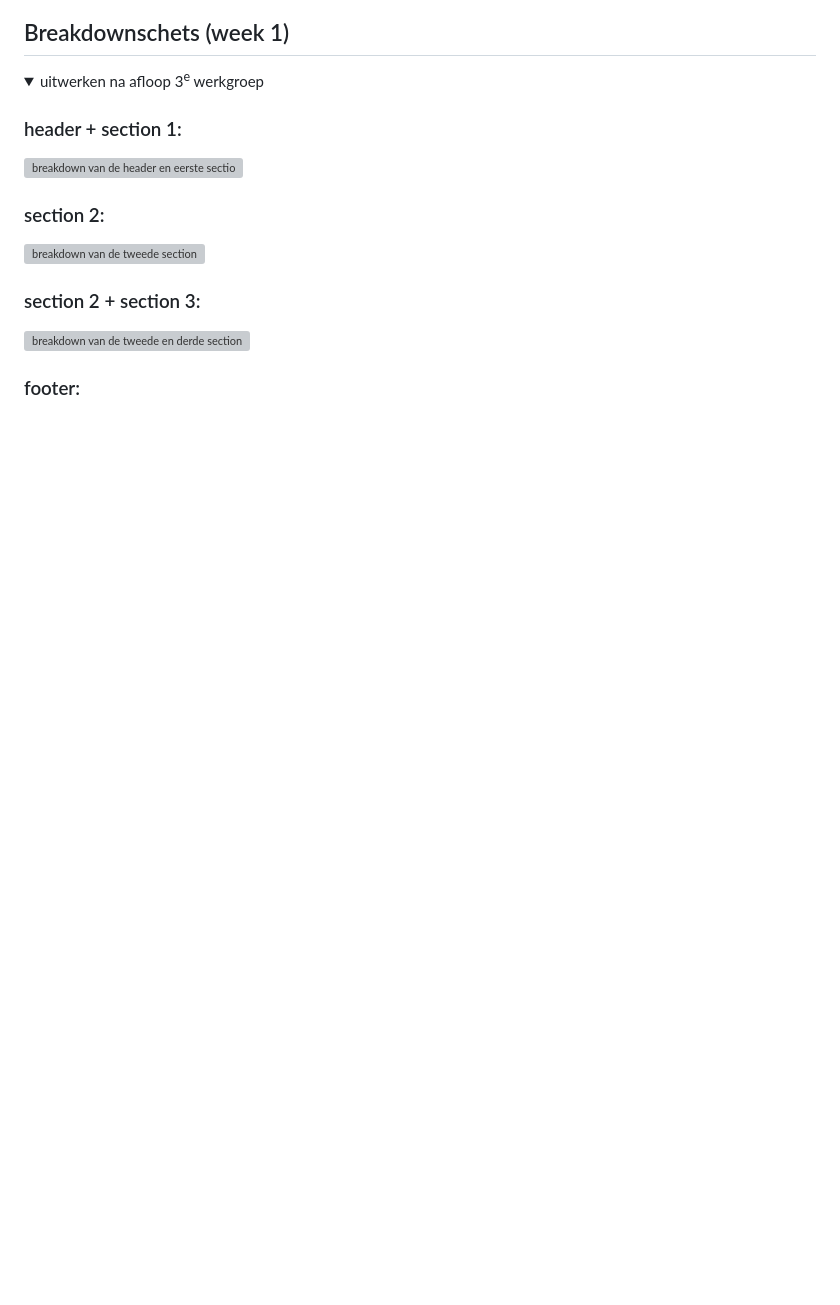
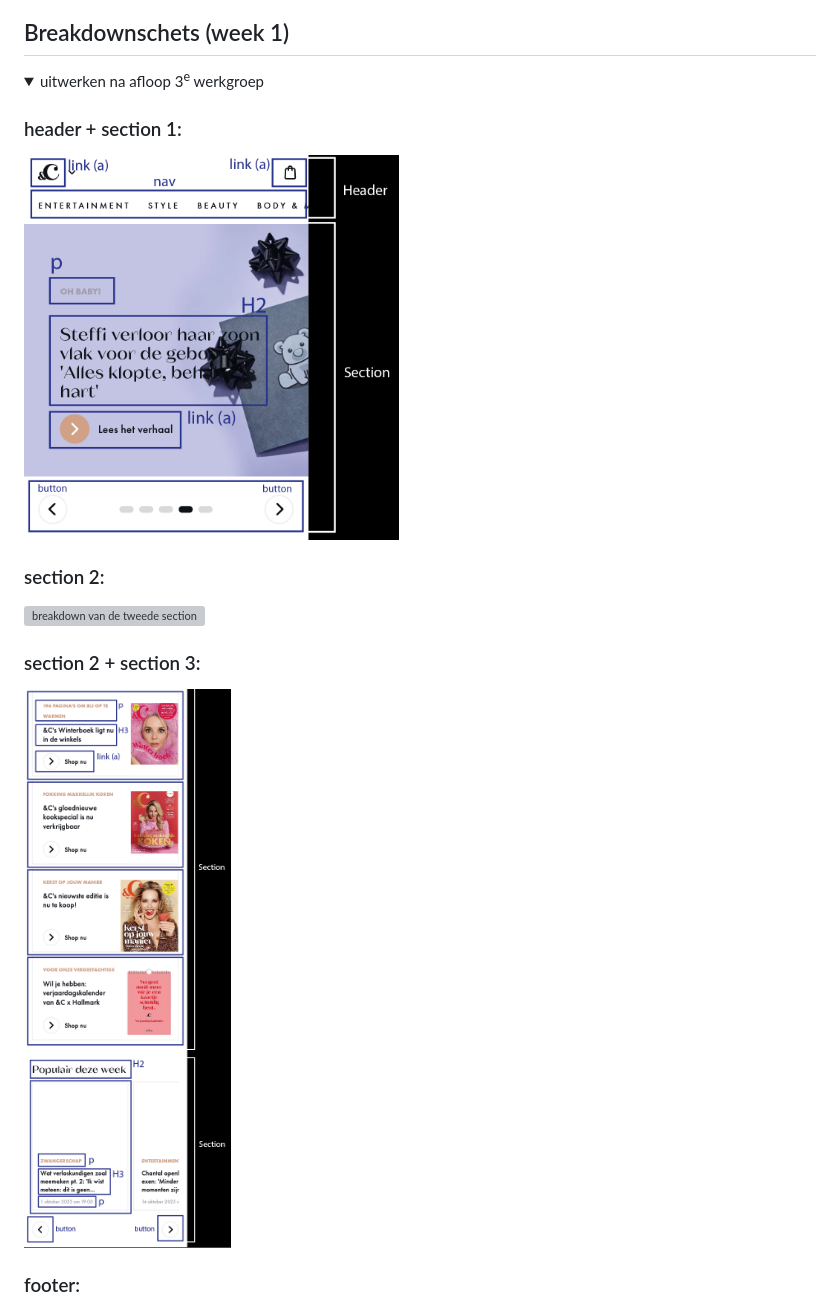
Before and after one commit to Jilltervoort/FED, a Markdown page: README.md, the part around one of its changes. GitHub-like rendering; folded sections open; blank space fills up the shorter version; grey boxes are pictures that could not be loaded.

```diff
--- a/README.md
+++ b/README.md
@@ -75,6 +75,6 @@ Nb. Door *open* toe te voegen aan een *details* element kun je deze standaard op
   <summary>uitwerken na afloop 3<sup>e</sup> werkgroep</summary>
 
   ### header + section 1:
-  <img src="readme-images/BDS_header+section1.jpg.jpg" width="375px" alt="breakdown van de header en eerste section">
+  <img src="readme-images/BDS_header+section1.jpg" width="375px" alt="breakdown van de header en eerste section">
 
   ### section 2:
@@ -82,5 +82,5 @@ Nb. Door *open* toe te voegen aan een *details* element kun je deze standaard op
 
   ### section 2 + section 3:
-  <img src="readme-images/BDS_section2+3.jpg.jpg" width="375px" alt="breakdown van de tweede en derde section">
+  <img src="readme-images/BDS_section2+3.jpg" width="375px" alt="breakdown van de tweede en derde section">
 
   ### footer:
```
Also changed, not shown: other parts of README.md (+2 -2 lines).
